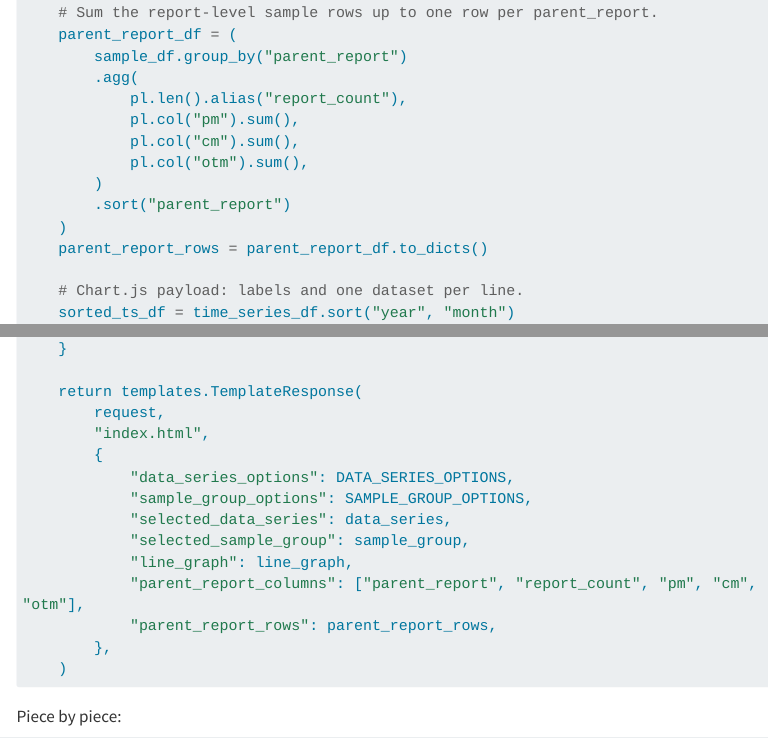
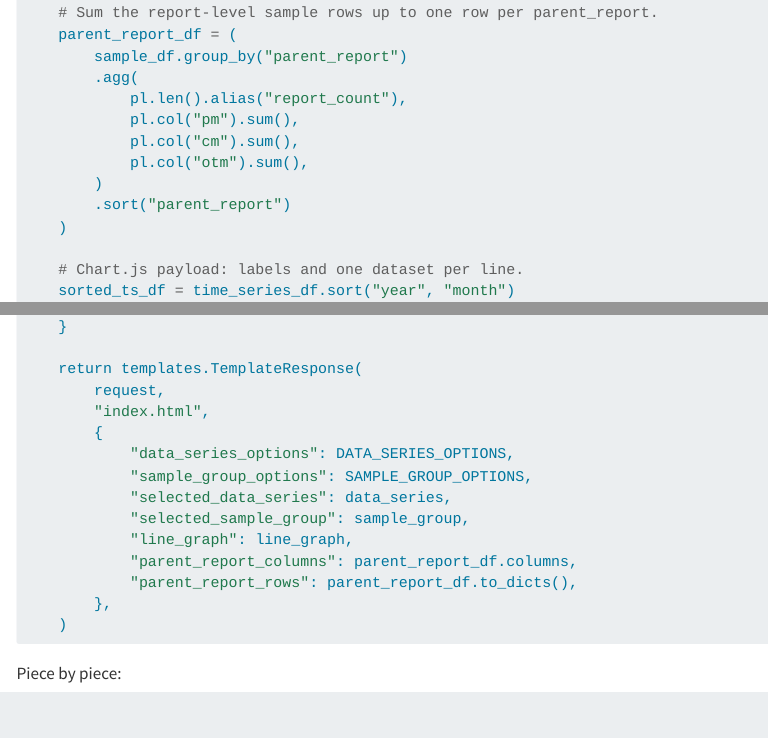
Before and after one commit to catquas/asteroid2, a Quarto document (basic_version/README.qmd): the page in a window 1100 px wide, from 1980 px down, and a second part further down, joined at a grey line. Rendered offline with R 4.5, knitr and Pandoc in place of Quarto, with nearby package versions; menus at the side of the page are left out; long lines of code are wrapped.

Commit message:
Update parent report data structure in README

````diff
--- a/basic_version/README.qmd
+++ b/basic_version/README.qmd
@@ -111,7 +111,6 @@ async def index(
         )
         .sort("parent_report")
     )
-    parent_report_rows = parent_report_df.to_dicts()
 
     # Chart.js payload: labels and one dataset per line.
     sorted_ts_df = time_series_df.sort("year", "month")
@@ -143,8 +142,8 @@ async def index(
             "selected_data_series": data_series,
             "selected_sample_group": sample_group,
             "line_graph": line_graph,
-            "parent_report_columns": ["parent_report", "report_count", "pm", "cm", "otm"],
-            "parent_report_rows": parent_report_rows,
+            "parent_report_columns": parent_report_df.columns,
+            "parent_report_rows": parent_report_df.to_dicts(),
         },
     )
 ```
````
